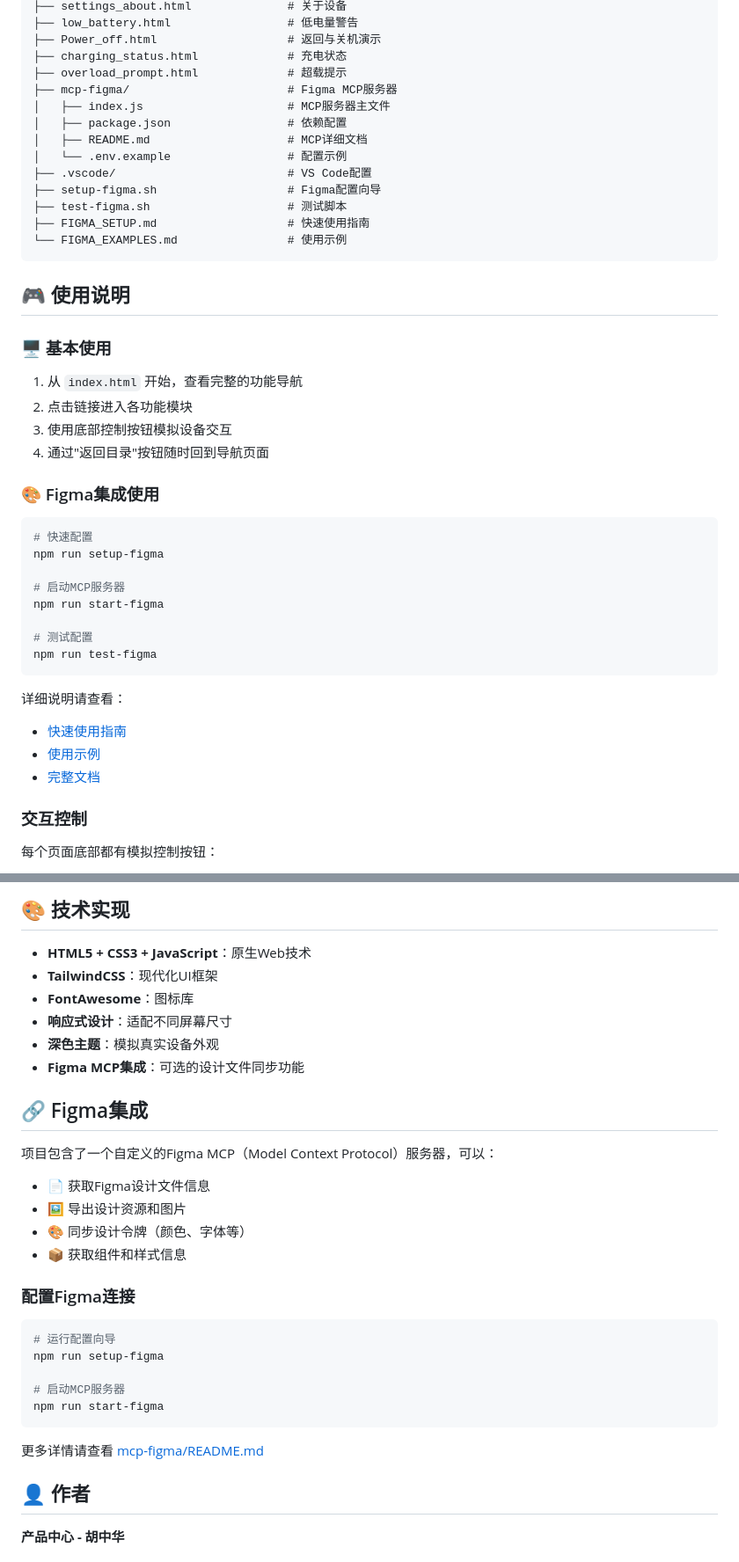
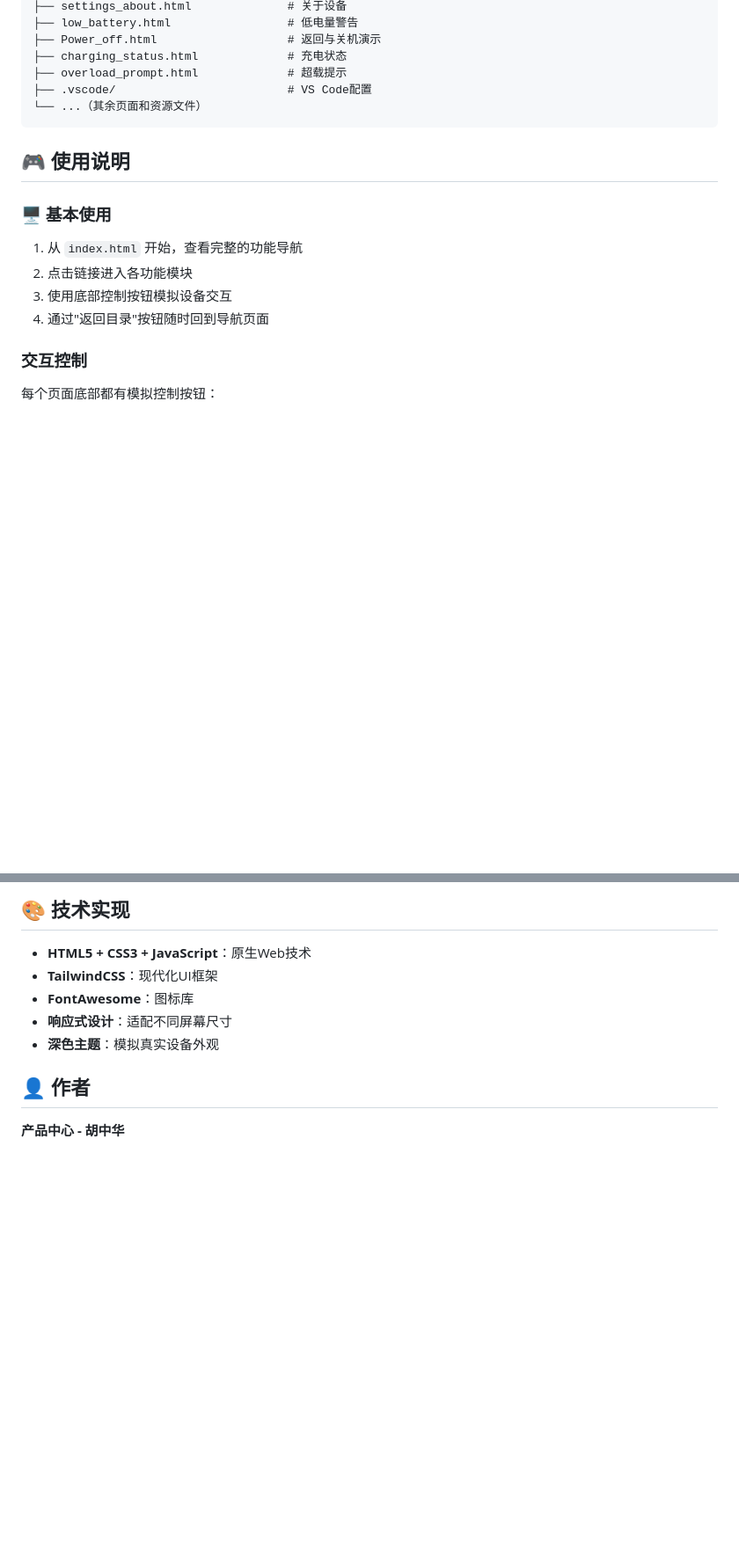
Before and after one commit to laosj16/nutrition_scale_project, a Markdown page: README.md, 2 parts joined by grey strips. Shown at 88% size. GitHub-like rendering; blank space fills up the shorter version.

Commit message:
docs: 移除Figma MCP相关内容，聚焦智能食物秤原型

````diff
--- a/README.md
+++ b/README.md
@@ -73,16 +60,8 @@ nutrition_scale_project/
 ├── Power_off.html                   # 返回与关机演示
 ├── charging_status.html             # 充电状态
 ├── overload_prompt.html             # 超载提示
-├── mcp-figma/                       # Figma MCP服务器
-│   ├── index.js                     # MCP服务器主文件
-│   ├── package.json                 # 依赖配置
-│   ├── README.md                    # MCP详细文档
-│   └── .env.example                 # 配置示例
 ├── .vscode/                         # VS Code配置
-├── setup-figma.sh                   # Figma配置向导
-├── test-figma.sh                    # 测试脚本
-├── FIGMA_SETUP.md                   # 快速使用指南
-└── FIGMA_EXAMPLES.md                # 使用示例
+└── ...（其余页面和资源文件）
 ```
 
 ## 🎮 使用说明
@@ -93,22 +72,7 @@ nutrition_scale_project/
 3. 使用底部控制按钮模拟设备交互
 4. 通过"返回目录"按钮随时回到导航页面
 
-### 🎨 Figma集成使用
-```bash
-# 快速配置
-npm run setup-figma
 
-# 启动MCP服务器
-npm run start-figma
-
-# 测试配置
-npm run test-figma
-```
-
-详细说明请查看：
-- [快速使用指南](./FIGMA_SETUP.md)
-- [使用示例](./FIGMA_EXAMPLES.md)
-- [完整文档](./mcp-figma/README.md)
 
 ### 交互控制
 每个页面底部都有模拟控制按钮：
@@ -124,28 +88,8 @@ npm run test-figma
 - **FontAwesome**：图标库
 - **响应式设计**：适配不同屏幕尺寸
 - **深色主题**：模拟真实设备外观
-- **Figma MCP集成**：可选的设计文件同步功能
 
-## 🔗 Figma集成
 
-项目包含了一个自定义的Figma MCP（Model Context Protocol）服务器，可以：
-
-- 📄 获取Figma设计文件信息
-- 🖼️ 导出设计资源和图片
-- 🎨 同步设计令牌（颜色、字体等）
-- 📦 获取组件和样式信息
-
-### 配置Figma连接
-
-```bash
-# 运行配置向导
-npm run setup-figma
-
-# 启动MCP服务器
-npm run start-figma
-```
-
-更多详情请查看 [mcp-figma/README.md](./mcp-figma/README.md)
 
 ## 👤 作者
 
````
Also changed, not shown: other parts of README.md (+0 -13 lines).
